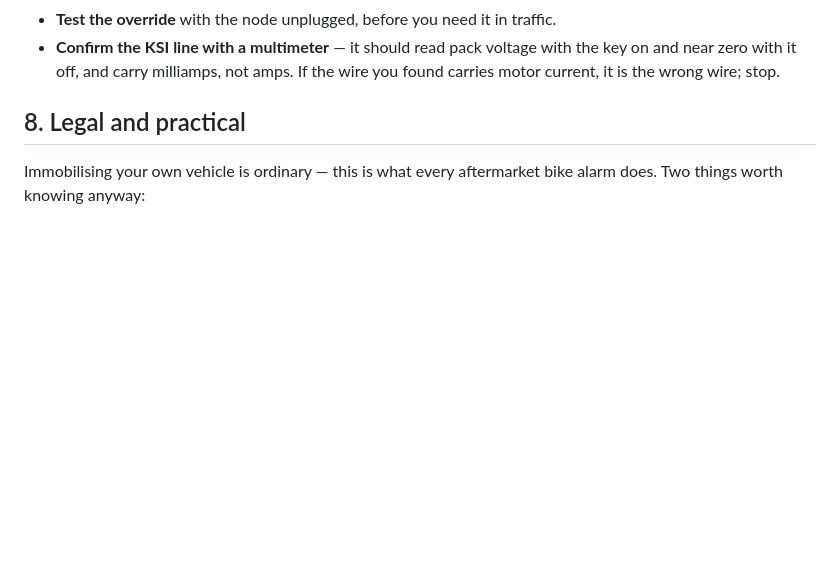
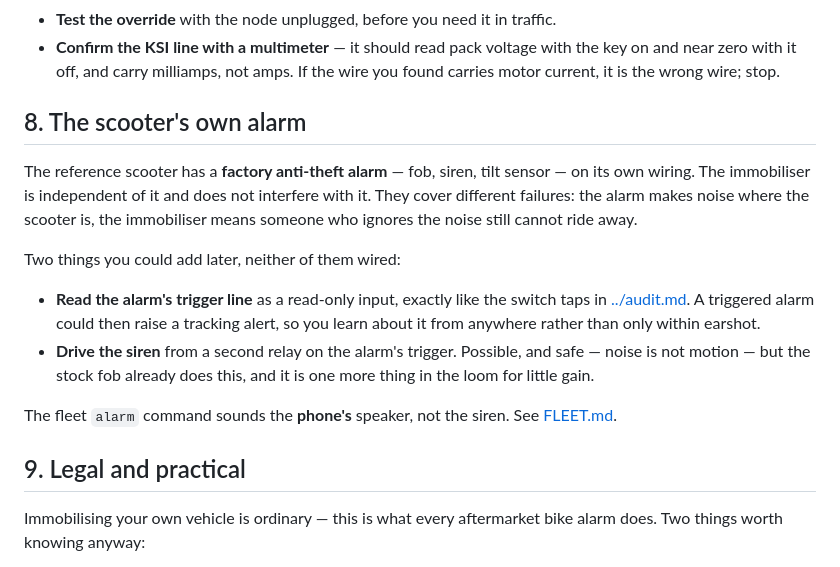
Before and after one commit to enjoys-in/warivo-os, a Markdown page: docs/IMMOBILIZER.md, the part around the change. Drawn GitHub-style; blank space fills up the shorter version.

```diff
--- a/docs/IMMOBILIZER.md
+++ b/docs/IMMOBILIZER.md
@@ -169,7 +169,26 @@ immobilise; the node still decides when to act on it.
   and near zero with it off, and carry milliamps, not amps. If the wire you found carries
   motor current, it is the wrong wire; stop.
 
-## 8. Legal and practical
+## 8. The scooter's own alarm
+
+The reference scooter has a **factory anti-theft alarm** — fob, siren, tilt sensor — on its
+own wiring. The immobiliser is independent of it and does not interfere with it. They cover
+different failures: the alarm makes noise where the scooter is, the immobiliser means
+someone who ignores the noise still cannot ride away.
+
+Two things you could add later, neither of them wired:
+
+- **Read the alarm's trigger line** as a read-only input, exactly like the switch taps in
+  [../audit.md](../audit.md). A triggered alarm could then raise a tracking alert, so you
+  learn about it from anywhere rather than only within earshot.
+- **Drive the siren** from a second relay on the alarm's trigger. Possible, and safe —
+  noise is not motion — but the stock fob already does this, and it is one more thing in
+  the loom for little gain.
+
+The fleet `alarm` command sounds the **phone's** speaker, not the siren. See
+[FLEET.md](FLEET.md).
+
+## 9. Legal and practical
 
 Immobilising your own vehicle is ordinary — this is what every aftermarket bike alarm
 does. Two things worth knowing anyway:
```
Also changed, not shown: README.md (+29 -0 lines).
